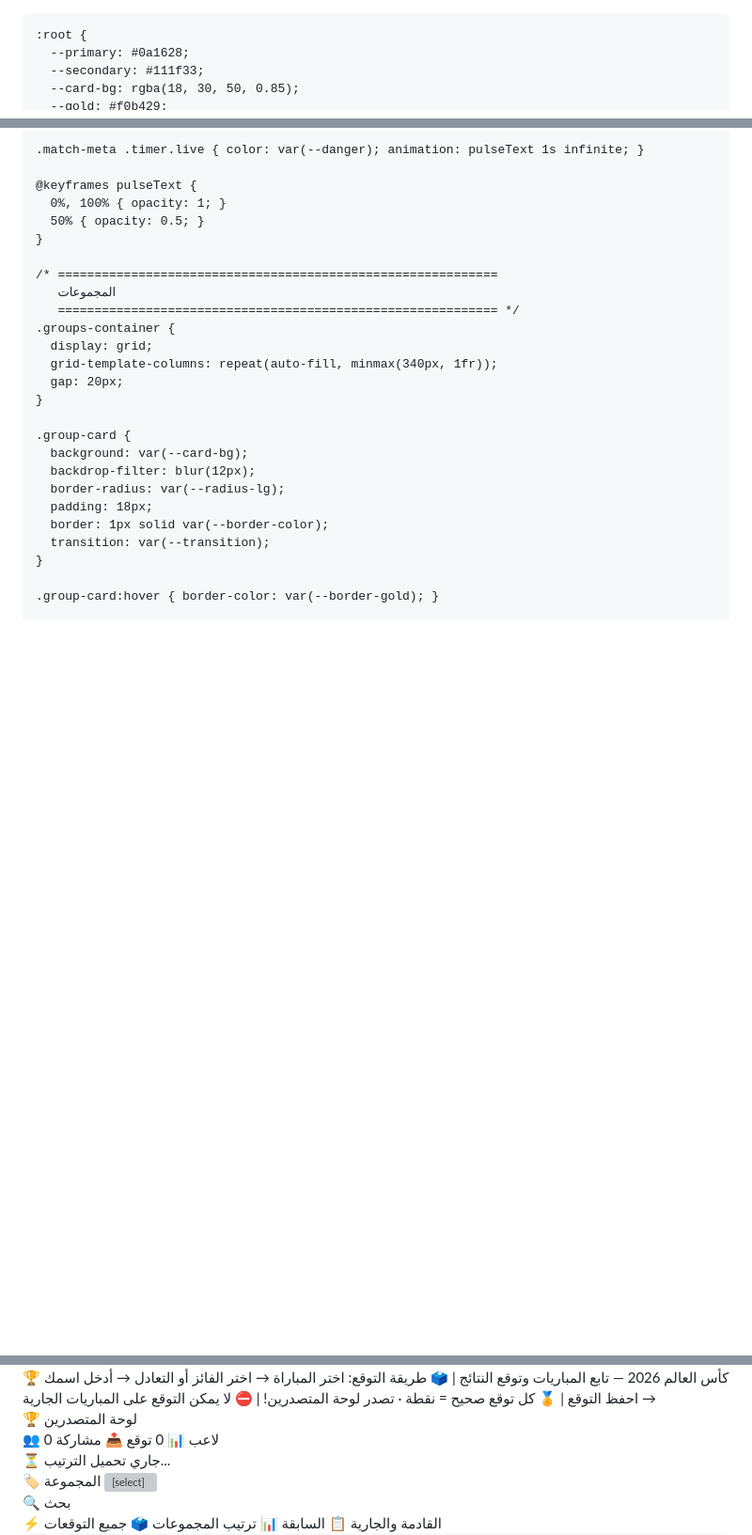
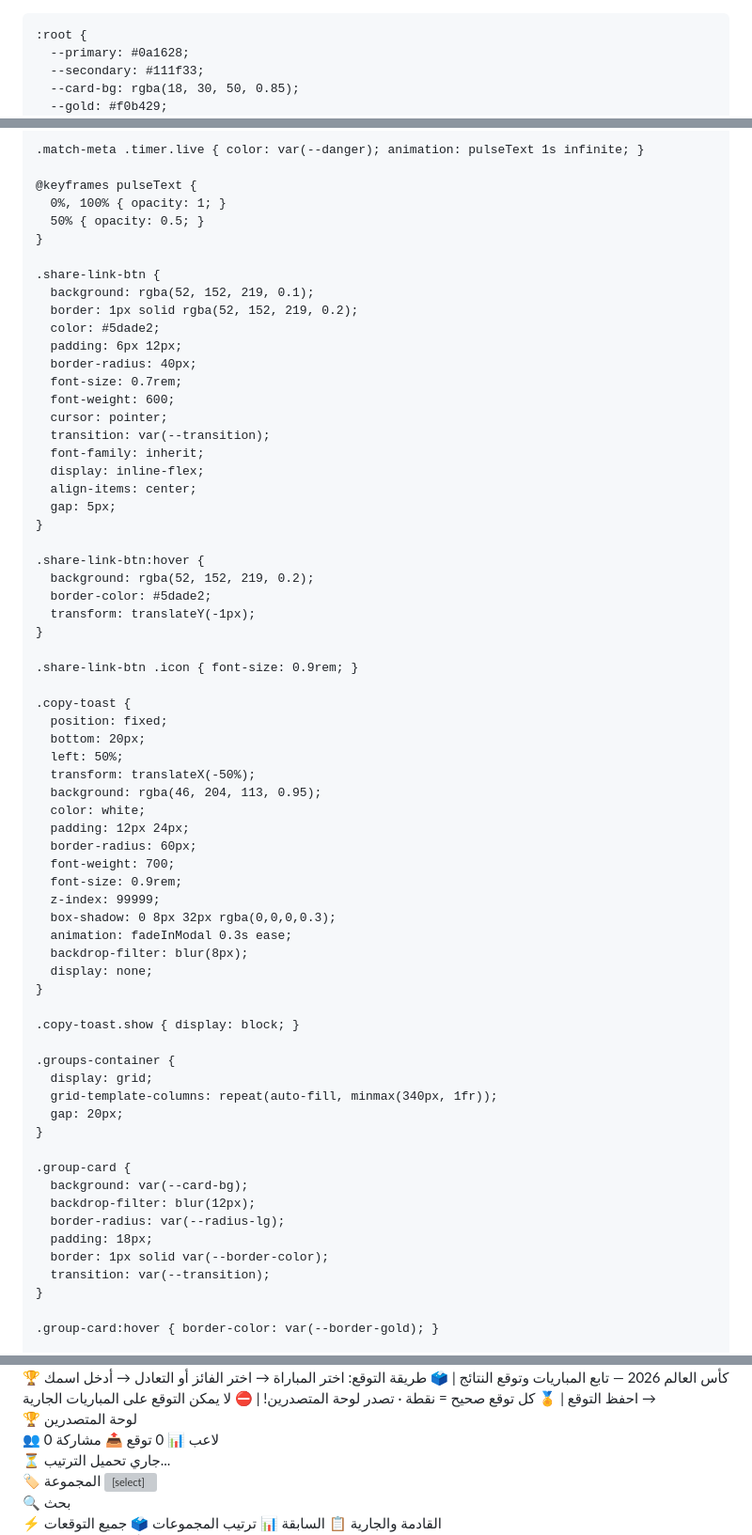
Before and after one commit to visionof2030-pixel/World-cup, a Markdown page: README.md, 3 parts joined by grey strips. Shown at 94% size. Rendered like a GitHub page; blank space fills up the shorter version; grey boxes are pictures that could not be loaded.

```diff
--- a/README.md
+++ b/README.md
@@ -1,4 +1,3 @@
-
 
 <html lang="ar" dir="rtl">
 <head>
@@ -7,9 +6,6 @@
   <title>🏆 كأس العالم 2026</title>
   <link href="https://fonts.googleapis.com/css2?family=Cairo:wght@400;600;700;800;900&display=swap" rel="stylesheet">
   <style>
-    /* ============================================================
-       الأنماط الأساسية
-       ============================================================ */
     * { margin: 0; padding: 0; box-sizing: border-box; -webkit-tap-highlight-color: transparent; }
 
     :root {
@@ -810,9 +785,50 @@
       50% { opacity: 0.5; }
     }
 
-    /* ============================================================
-       المجموعات
-       ============================================================ */
+    .share-link-btn {
+      background: rgba(52, 152, 219, 0.1);
+      border: 1px solid rgba(52, 152, 219, 0.2);
+      color: #5dade2;
+      padding: 6px 12px;
+      border-radius: 40px;
+      font-size: 0.7rem;
+      font-weight: 600;
+      cursor: pointer;
+      transition: var(--transition);
+      font-family: inherit;
+      display: inline-flex;
+      align-items: center;
+      gap: 5px;
+    }
+
+    .share-link-btn:hover {
+      background: rgba(52, 152, 219, 0.2);
+      border-color: #5dade2;
+      transform: translateY(-1px);
+    }
+
+    .share-link-btn .icon { font-size: 0.9rem; }
+
+    .copy-toast {
+      position: fixed;
+      bottom: 20px;
+      left: 50%;
+      transform: translateX(-50%);
+      background: rgba(46, 204, 113, 0.95);
+      color: white;
+      padding: 12px 24px;
+      border-radius: 60px;
+      font-weight: 700;
+      font-size: 0.9rem;
+      z-index: 99999;
+      box-shadow: 0 8px 32px rgba(0,0,0,0.3);
+      animation: fadeInModal 0.3s ease;
+      backdrop-filter: blur(8px);
+      display: none;
+    }
+
+    .copy-toast.show { display: block; }
+
     .groups-container {
       display: grid;
       grid-template-columns: repeat(auto-fill, minmax(340px, 1fr));
@@ -1253,9 +1223,6 @@
     </div>
   </div>
 
-  <!-- ============================================================
-       🏆 LEADERBOARD
-       ============================================================ -->
   <div class="leaderboard-section" id="leaderboardSection">
     <div class="lb-header">
       <div class="title">
@@ -1273,26 +1240,17 @@
     </div>
   </div>
 
-  <!-- ============================================================
-       شريط التحكم
-       ============================================================ -->
   <div class="controls-bar">
     <div class="control-group">
       <label>🏷️ المجموعة</label>
       <select id="groupFilter">
         <option value="all">جميع المجموعات</option>
-        <option value="A">المجموعة A</option>
-        <option value="B">المجموعة B</option>
-        <option value="C">المجموعة C</option>
-        <option value="D">المجموعة D</option>
-        <option value="E">المجموعة E</option>
-        <option value="F">المجموعة F</option>
-        <option value="G">المجموعة G</option>
-        <option value="H">المجموعة H</option>
-        <option value="I">المجموعة I</option>
-        <option value="J">المجموعة J</option>
-        <option value="K">المجموعة K</option>
-        <option value="L">المجموعة L</option>
+        <option value="A">المجموعة A</option><option value="B">المجموعة B</option>
+        <option value="C">المجموعة C</option><option value="D">المجموعة D</option>
+        <option value="E">المجموعة E</option><option value="F">المجموعة F</option>
+        <option value="G">المجموعة G</option><option value="H">المجموعة H</option>
+        <option value="I">المجموعة I</option><option value="J">المجموعة J</option>
+        <option value="K">المجموعة K</option><option value="L">المجموعة L</option>
       </select>
     </div>
     <div class="control-group">
@@ -1301,9 +1259,6 @@
     </div>
   </div>
 
-  <!-- ============================================================
-       التبويبات مع فلتر اليوم
-       ============================================================ -->
   <div class="tabs-container">
     <div class="tabs">
       <button class="tab-btn active" data-tab="upcoming">⚡ القادمة والجارية</button>
```
Also changed, not shown: other parts of README.md (+187 -291 lines).
